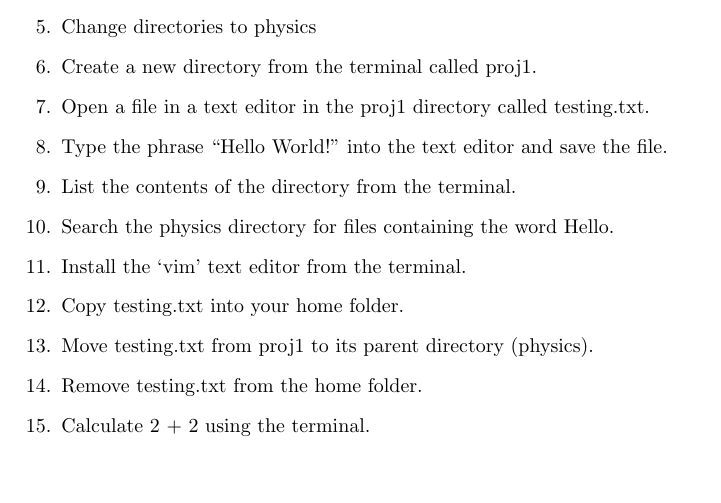
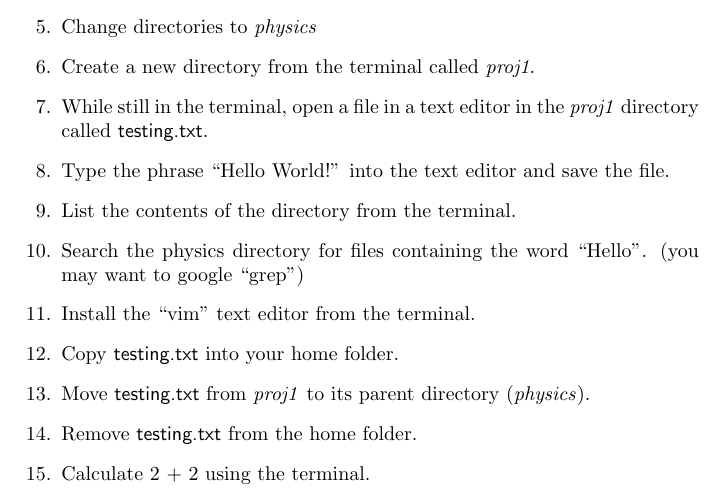
Before and after one commit to samuel-barton/computational-physics, a LaTeX document (handouts/initial-linux-assessment.tex): part of page 2 of 2, cut so that both start at the same text, the shorter picture padded with empty space. Compiled offline with pdfLaTeX.

Commit message:
miscellaneous formatting and clarifications
Changed some formats, added a few suggestions.

```diff
--- a/handouts/initial-linux-assessment.tex
+++ b/handouts/initial-linux-assessment.tex
@@ -23,14 +23,14 @@
 		\item Open the terminal.
-		\item Make sure you are in your home folder.
-		\item Change directories to physics
-		\item Create a new directory from the terminal called proj1.
-		\item Open a file in a text editor in the proj1 directory called testing.txt.
-		\item Type the phrase “Hello World!” into the text editor and save the file.
+		\item Make sure you are in your \textit{home} folder.
+		\item Change directories to \textit{physics}
+		\item Create a new directory from the terminal called \textit{proj1}.
+		\item While still in the terminal, open a file in a text editor in the \textit{proj1} directory called \textsf{testing.txt}.
+		\item Type the phrase ``Hello World!'' into the text editor and save the file.
 		\item List the contents of the directory from the terminal.
-		\item Search the physics directory for files containing the word Hello.
-		\item Install the ‘vim’ text editor from the terminal.
-		\item Copy testing.txt into your home folder.
-		\item Move testing.txt from proj1 to its parent directory (physics).
-		\item Remove testing.txt from the home folder.
+		\item Search the physics directory for files containing the word ``Hello''. (you may want to google ``grep'')
+		\item Install the ``vim'' text editor from the terminal.
+		\item Copy \textsf{testing.txt} into your home folder.
+		\item Move \textsf{testing.txt} from \textit{proj1} to its parent directory (\textit{physics}).
+		\item Remove \textsf{testing.txt} from the home folder.
 		\item Calculate 2 + 2 using the terminal.
 		\item Show the detailed properties of the files in the physics directory.
```
Also changed, not shown: handouts/initial-linux-assessment.pdf, handouts/initial-linux-assessment.tex (6 more changed lines), 3 other files.
